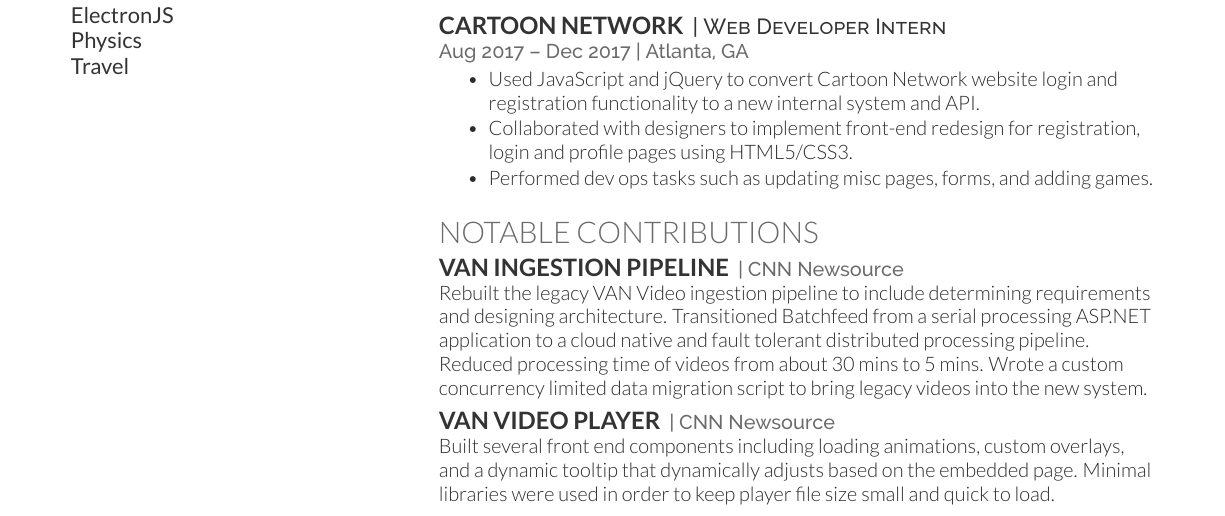
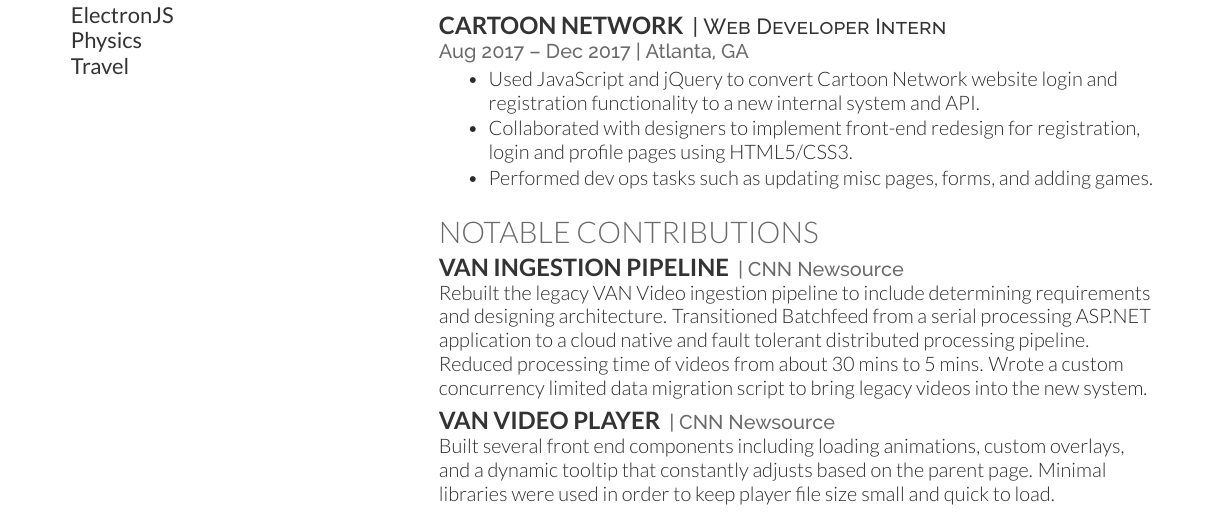
Before and after one commit to ColCross/Resume, a LaTeX CV (main.tex): part of the page, cut so that both start at the same text. The pictures show the PDF file resume.pdf that the author committed with the source.

Commit message:
Verbage tweak

```diff
--- a/main.tex
+++ b/main.tex
@@ -208,7 +208,7 @@
 
 \runsubsection{VAN Video Player}
 \location{| CNN Newsource}
-Built several front end components including loading animations, custom overlays, and a dynamic tooltip that dynamically adjusts based on the embedded page. Minimal libraries were used in order to keep player file size small and quick to load.
+Built several front end components including loading animations, custom overlays, and a dynamic tooltip that constantly adjusts based on the parent page. Minimal libraries were used in order to keep player file size small and quick to load.
 \sectionsep
 
 \end{minipage}
```
Also changed, not shown: resume.pdf.
